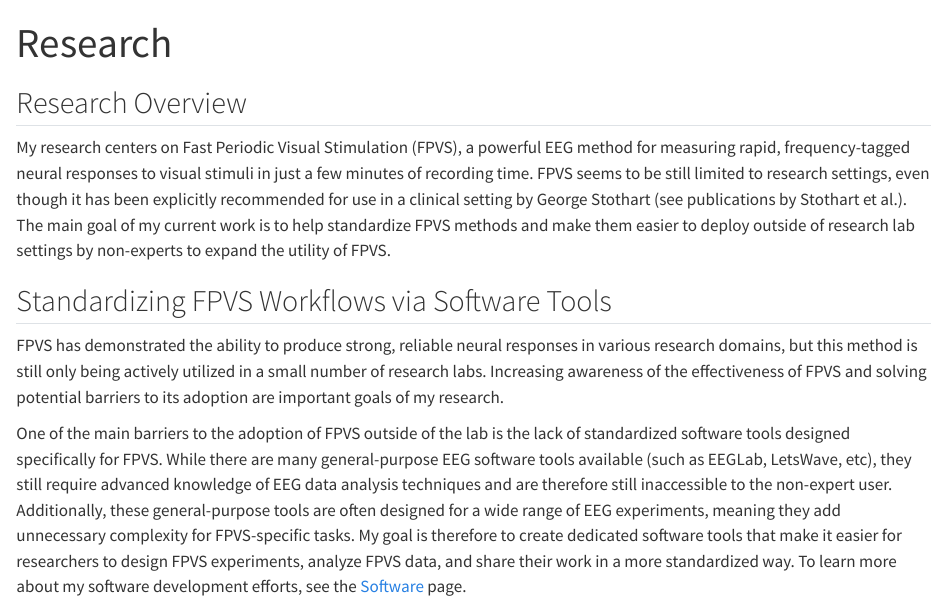
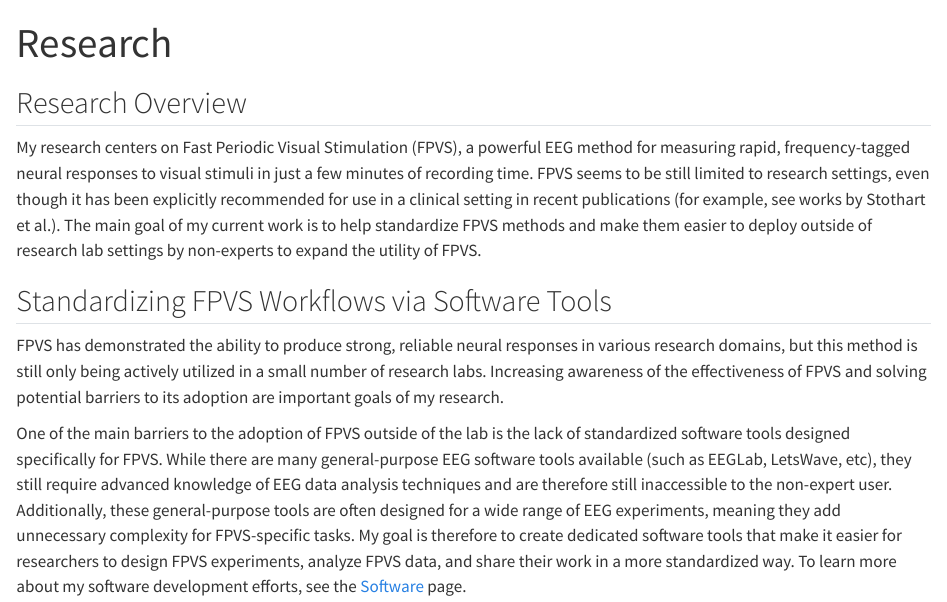
Before and after one commit to zcm58/zcm58.github.io, a Quarto document (research.qmd): the page in a window 1100 px wide, from its top. Rendered offline with R 4.5, knitr and Pandoc in place of Quarto, with nearby package versions.

Commit message:
Update website

```diff
--- a/research.qmd
+++ b/research.qmd
@@ -5,7 +5,7 @@ description: "Research projects and scientific interests."
 
 ## Research Overview
 
-My research centers on Fast Periodic Visual Stimulation (FPVS), a powerful EEG method for measuring rapid, frequency-tagged neural responses to visual stimuli in just a few minutes of recording time. FPVS seems to be still limited to research settings, even though it has been explicitly recommended for use in a clinical setting by George Stothart (see publications by Stothart et al.). The main goal of my current work is to help standardize FPVS methods and make them easier to deploy outside of research lab settings by non-experts to expand the utility of FPVS.
+My research centers on Fast Periodic Visual Stimulation (FPVS), a powerful EEG method for measuring rapid, frequency-tagged neural responses to visual stimuli in just a few minutes of recording time. FPVS seems to be still limited to research settings, even though it has been explicitly recommended for use in a clinical setting in recent publications (for example, see works by Stothart et al.). The main goal of my current work is to help standardize FPVS methods and make them easier to deploy outside of research lab settings by non-experts to expand the utility of FPVS.
 
 
 ## Standardizing FPVS Workflows via Software Tools
```
